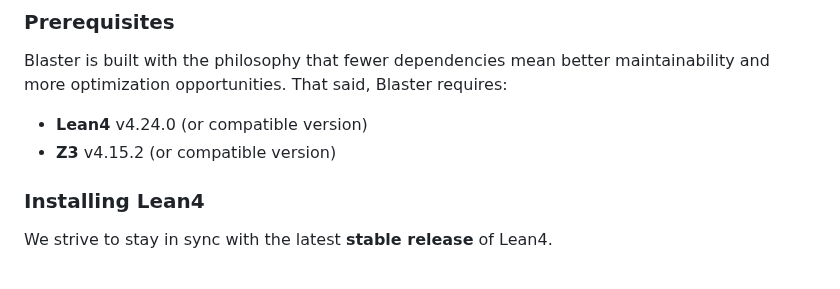
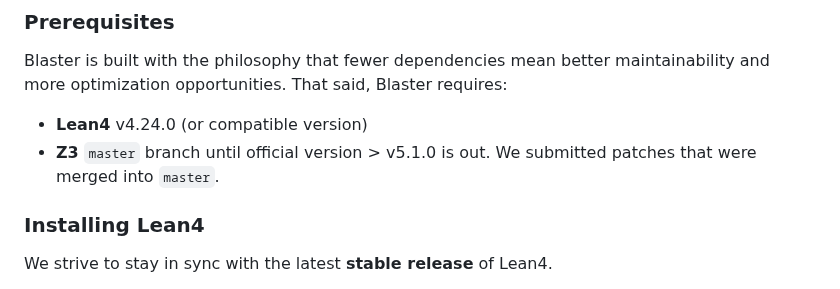
Before and after one commit to input-output-hk/Lean-blaster, a Markdown page: README.md, the part around the change. Drawn GitHub-style.

Commit message:
README.md: compatible z3 version is master branch for now

```diff
--- a/README.md
+++ b/README.md
@@ -48,7 +48,7 @@ Blaster provides an SMT backend for Z3 proofs. Blaster works by first aggressive
 Blaster is built with the philosophy that fewer dependencies mean better maintainability and more optimization opportunities. That said, Blaster requires:
 
 - **Lean4** v4.24.0 (or compatible version)
-- **Z3** v4.15.2 (or compatible version)
+- **Z3** `master` branch until official version > v5.1.0 is out. We submitted patches that were merged into `master`.
 
 ### Installing Lean4
 
```
